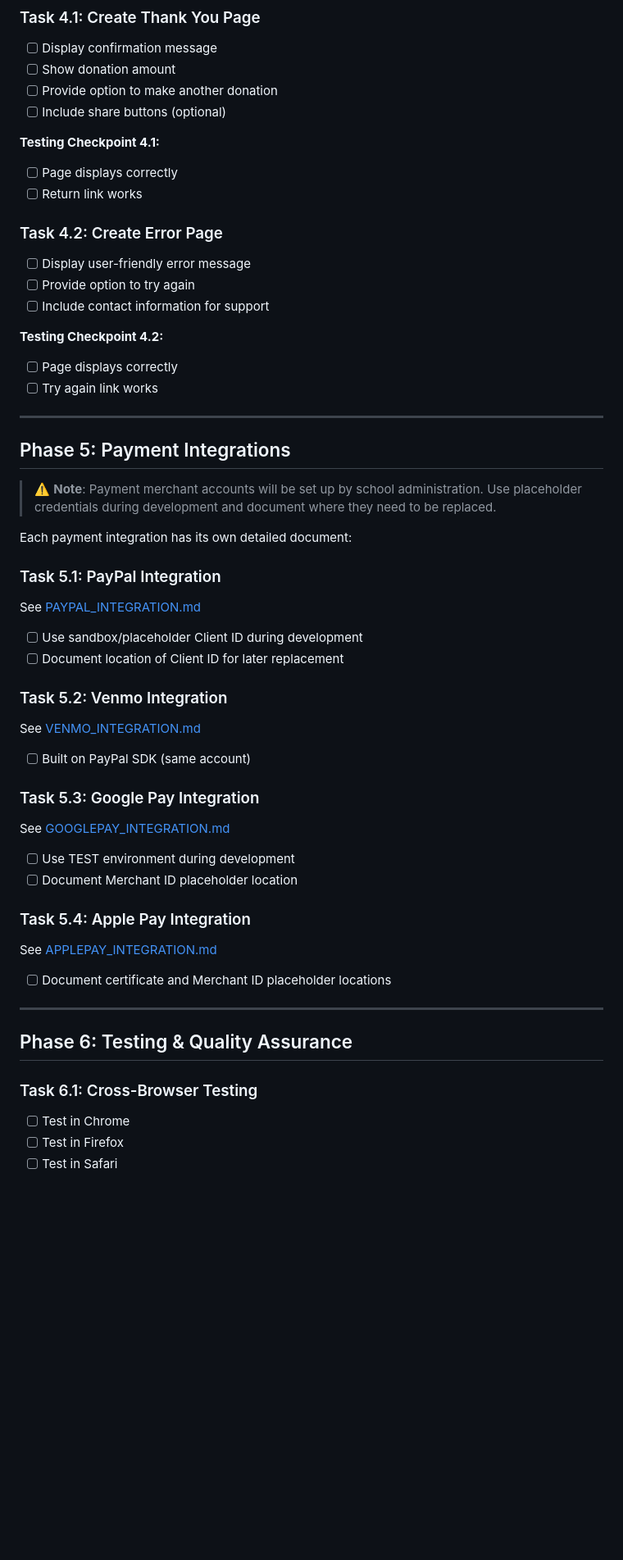
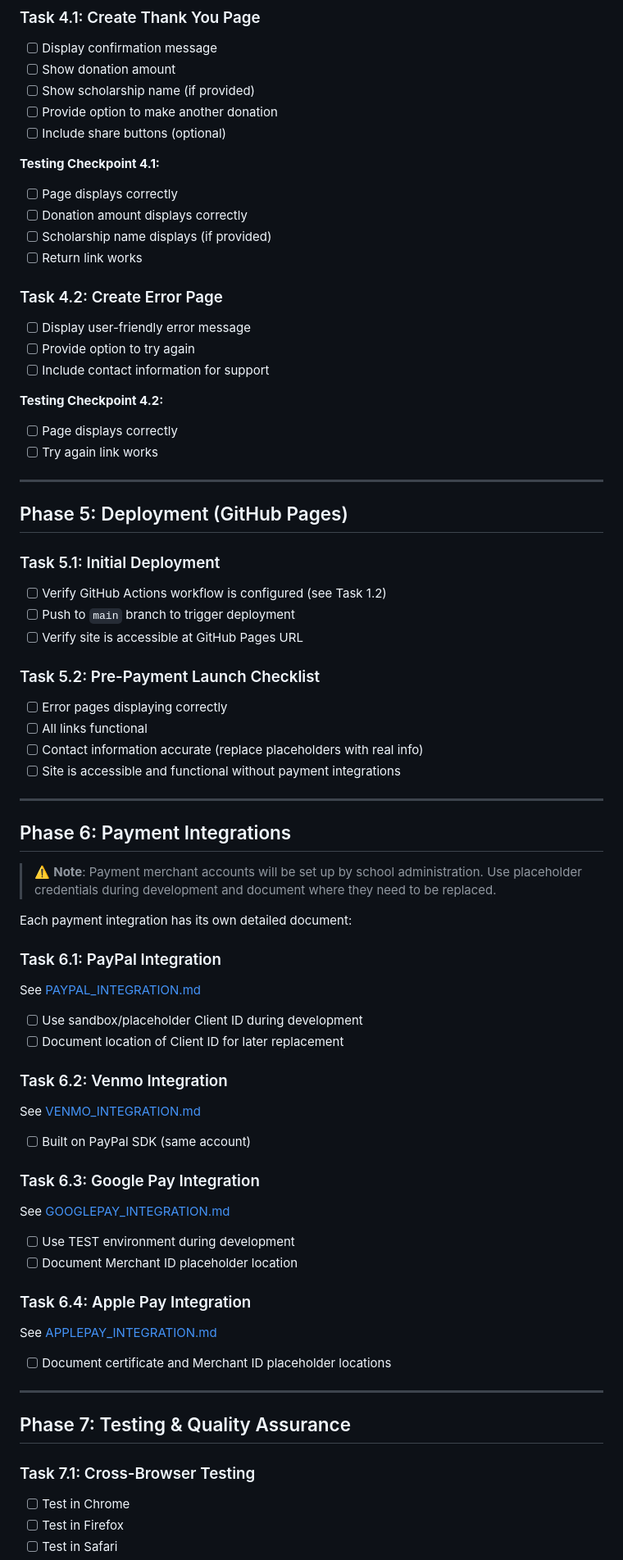
Before and after one commit to quaz579/NHS-Scholarship-Fund, a Markdown page: PLAN.md, the part around one of its changes. Shown at 82% size. Rendered like a GitHub page; blank space fills up the shorter version.

```diff
--- a/PLAN.md
+++ b/PLAN.md
@@ -245,11 +269,14 @@ Based on stakeholder feedback, the following requirements have been confirmed:
 ### Task 4.1: Create Thank You Page
 - [ ] Display confirmation message
 - [ ] Show donation amount
+- [ ] Show scholarship name (if provided)
 - [ ] Provide option to make another donation
 - [ ] Include share buttons (optional)
 
 **Testing Checkpoint 4.1:**
 - [ ] Page displays correctly
+- [ ] Donation amount displays correctly
+- [ ] Scholarship name displays (if provided)
 - [ ] Return link works
 
 ### Task 4.2: Create Error Page
@@ -263,35 +290,50 @@ Based on stakeholder feedback, the following requirements have been confirmed:
 
 ---
 
-## Phase 5: Payment Integrations
+## Phase 5: Deployment (GitHub Pages)
+
+### Task 5.1: Initial Deployment
+- [ ] Verify GitHub Actions workflow is configured (see Task 1.2)
+- [ ] Push to `main` branch to trigger deployment
+- [ ] Verify site is accessible at GitHub Pages URL
+
+### Task 5.2: Pre-Payment Launch Checklist
+- [ ] Error pages displaying correctly
+- [ ] All links functional
+- [ ] Contact information accurate (replace placeholders with real info)
+- [ ] Site is accessible and functional without payment integrations
+
+---
+
+## Phase 6: Payment Integrations
 
 > ⚠️ **Note**: Payment merchant accounts will be set up by school administration. Use placeholder credentials during development and document where they need to be replaced.
 
 Each payment integration has its own detailed document:
 
-### Task 5.1: PayPal Integration
+### Task 6.1: PayPal Integration
 See [PAYPAL_INTEGRATION.md](./PAYPAL_INTEGRATION.md)
 - [ ] Use sandbox/placeholder Client ID during development
 - [ ] Document location of Client ID for later replacement
 
-### Task 5.2: Venmo Integration
+### Task 6.2: Venmo Integration
 See [VENMO_INTEGRATION.md](./VENMO_INTEGRATION.md)
 - [ ] Built on PayPal SDK (same account)
 
-### Task 5.3: Google Pay Integration
+### Task 6.3: Google Pay Integration
 See [GOOGLEPAY_INTEGRATION.md](./GOOGLEPAY_INTEGRATION.md)
 - [ ] Use TEST environment during development
 - [ ] Document Merchant ID placeholder location
 
-### Task 5.4: Apple Pay Integration
+### Task 6.4: Apple Pay Integration
 See [APPLEPAY_INTEGRATION.md](./APPLEPAY_INTEGRATION.md)
 - [ ] Document certificate and Merchant ID placeholder locations
 
 ---
 
-## Phase 6: Testing & Quality Assurance
+## Phase 7: Testing & Quality Assurance
 
-### Task 6.1: Cross-Browser Testing
+### Task 7.1: Cross-Browser Testing
 - [ ] Test in Chrome
 - [ ] Test in Firefox
 - [ ] Test in Safari
```
Also changed, not shown: other parts of PLAN.md (+53 -36 lines).
